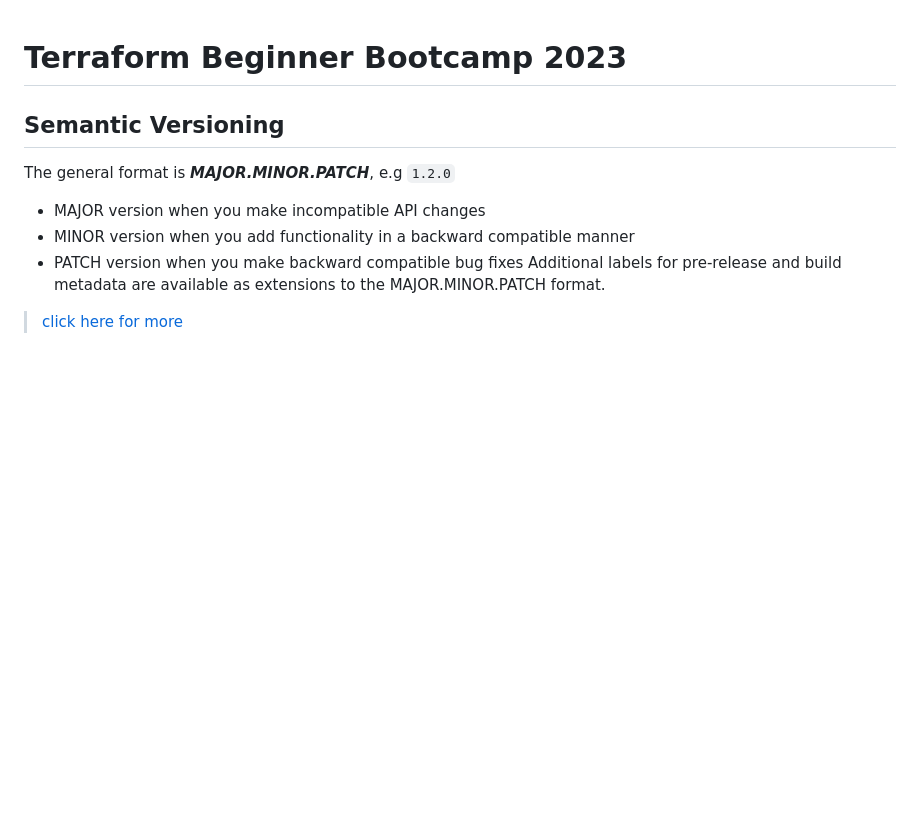
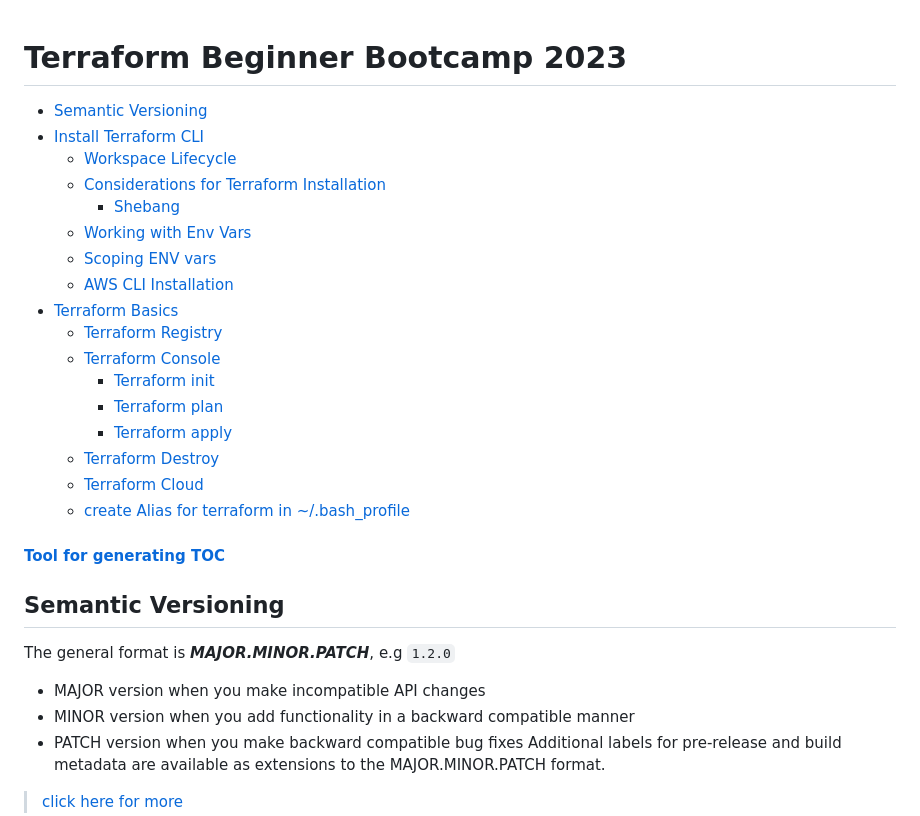
Before and after one commit to tolaoguntunde/terraform-beginner-bootcamp-2023, a Markdown page: README.md, the part around the change. GitHub-like rendering; blank space fills up the shorter version.

Commit message:
Update README.md (#16)

```diff
--- a/README.md
+++ b/README.md
@@ -1,5 +1,23 @@
 # Terraform Beginner Bootcamp 2023
+  * [Semantic Versioning](#semantic-versioning)
+  * [Install Terraform CLI](#install-terraform-cli)
+    + [Workspace Lifecycle](#workspace-lifecycle)
+    + [Considerations for Terraform Installation](#considerations-for-terraform-installation)
+      - [Shebang](#shebang)
+    + [Working with Env Vars](#working-with-env-vars)
+    + [Scoping ENV vars](#scoping-env-vars)
+    + [AWS CLI Installation](#aws-cli-installation)
+  * [Terraform Basics](#terraform-basics)
+    + [Terraform Registry](#terraform-registry)
+    + [Terraform Console](#terraform-console)
+      - [Terraform init](#terraform-init)
+      - [Terraform plan](#terraform-plan)
+      - [Terraform apply](#terraform-apply)
+    + [Terraform Destroy](#terraform-destroy)
+    + [Terraform Cloud](#terraform-cloud)
+    + [create Alias for terraform in ~/.bash_profile](#create-alias-for-terraform-in---bash-profile)
 
+  #### [Tool for generating TOC](https://ecotrust-canada.github.io/markdown-toc/)
 ## Semantic Versioning
 
 The general format is ***MAJOR.MINOR.PATCH***, e.g `1.2.0`
```
